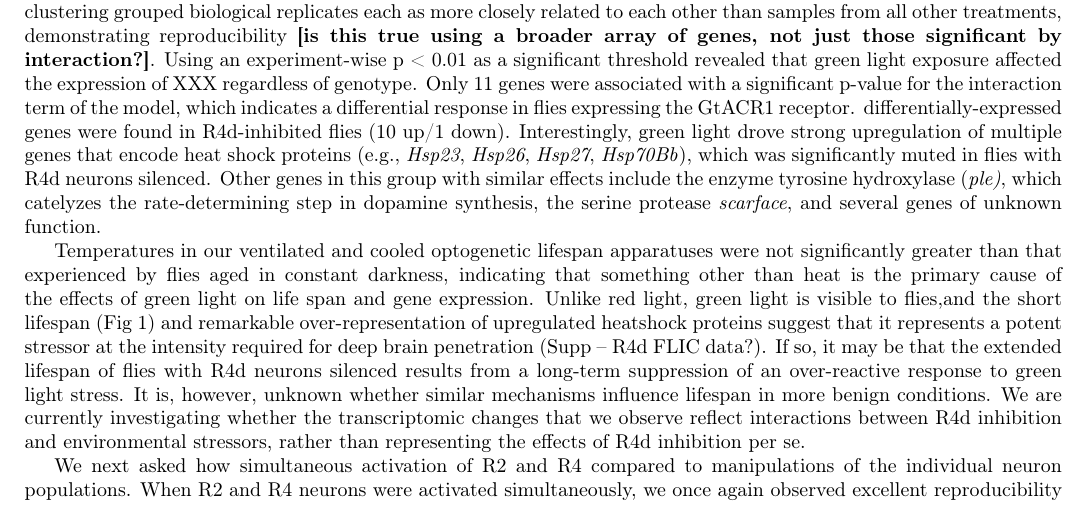
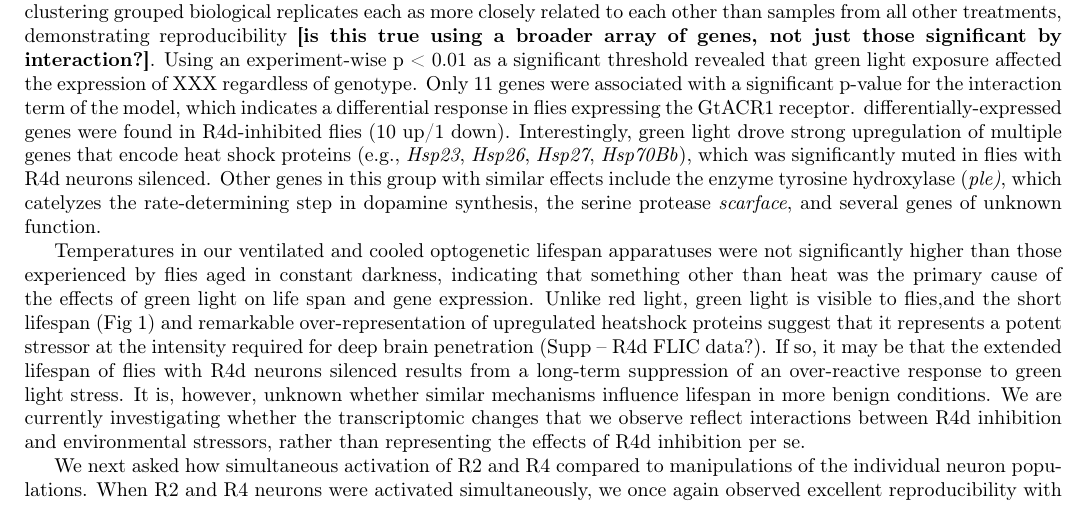
Before and after one commit to spletcher1/EvieWriting, a LaTeX document (compiled manuscript.tex, which reads Sections/main.tex): part of page 4 of 22, cut so that both start at the same text. Compiled offline with pdfLaTeX.

Commit message:
through valence

```diff
--- a/Sections/main.tex
+++ b/Sections/main.tex
@@ -60,15 +60,20 @@ Despite a stringent threshold of p < 0.01, we  observed that one week of R2 neur
 
 Gene expression patterns in the heads of R4d-inhibited flies, like those of R2-activated flies,  segregated by treatment; however,  the transcriptional signal was dominated by a response to green light. As for the R2 data, sample-based clustering grouped biological replicates each as more closely related to each other than samples from all other treatments, demonstrating reproducibility \textbf{[is this true using a broader array of genes, not just those significant by interaction?]}. Using an experiment-wise p < 0.01 as a significant threshold revealed that green light exposure affected the expression of XXX regardless of genotype. Only 11 genes were associated with a significant p-value for the interaction term of the model, which indicates a differential response in flies expressing the GtACR1 receptor. differentially-expressed genes were found in R4d-inhibited flies (10 up/1 down). Interestingly, green light drove strong upregulation of multiple genes that encode heat shock proteins (e.g., \textit{Hsp23}, \textit{Hsp26}, \textit{Hsp27}, \textit{Hsp70Bb}), which was significantly muted in flies with R4d neurons silenced.  Other genes in this group with similar effects include the enzyme tyrosine hydroxylase (\textit{ple)}, which catelyzes the rate-determining step in dopamine synthesis,  the serine protease \textit{scarface}, and several genes of unknown function.
 
-Temperatures in our ventilated and cooled optogenetic lifespan apparatuses were not significantly greater than that experienced by flies aged in constant darkness, indicating that something other than heat is the primary cause of the effects of green light on life span and gene expression. Unlike red light, green light is visible to flies,and the short lifespan (Fig 1) and remarkable over-representation of upregulated heatshock proteins suggest that it represents a potent stressor at the intensity required for deep brain penetration (Supp – R4d FLIC data?). If so, it may be that the extended lifespan of flies with R4d neurons silenced results from a long-term suppression of an over-reactive response to green light stress.  It is, however, unknown whether similar mechanisms influence lifespan in more benign conditions.   We are currently investigating whether the  transcriptomic changes that we observe reflect interactions between R4d inhibition and environmental stressors, rather than representing the effects of R4d inhibition per se.
+Temperatures in our ventilated and cooled optogenetic lifespan apparatuses were not significantly higher than those experienced by flies aged in constant darkness, indicating that something other than heat was the primary cause of the effects of green light on life span and gene expression. Unlike red light, green light is visible to flies,and the short lifespan (Fig 1) and remarkable over-representation of upregulated heatshock proteins suggest that it represents a potent stressor at the intensity required for deep brain penetration (Supp – R4d FLIC data?). If so, it may be that the extended lifespan of flies with R4d neurons silenced results from a long-term suppression of an over-reactive response to green light stress.  It is, however, unknown whether similar mechanisms influence lifespan in more benign conditions.   We are currently investigating whether the  transcriptomic changes that we observe reflect interactions between R4d inhibition and environmental stressors, rather than representing the effects of R4d inhibition per se.
 
-We next asked how simultaneous activation of R2 and R4 compared to manipulations of the individual neuron populations.  When R2 and R4 neurons were activated simultaneously, we once again observed excellent reproducibility with replicate samples within treatments being clustered together and flies with R2/R4 activated forming a cluster distinct from both genotype and light controls. At a cutoff of p < 0.01, R2/R4 activation drove changes in roughly 3x [?] more genes than R2 activation or R4d inhibition alone (280 DEGs, 198 up/82 down). Notably, rather than recapitulating the above two experiments (as our I1FFL hypothesis would predict), or even containing R2>Chr hits as a subset of DEGs, the transcriptional profile of R2/R4-activated flies was distinct from those of R2 activation and R4d inhibition, even where it impinged on similar pathways. For example, whereas “nutrient response” genes like Thor were strongly upregulated in R2-activated flies, indicating perceived nutrient scarcity, they were downregulated in R2/R4 activated flies. Catabolic processes were upregulated in R2/R4d, with a notable enrichment for lifespan-modulating genes involved in one carbon metabolism (Cbs, Gnmt, Glyp, Glys, Nmdmc, Zw).
+We next asked how simultaneous activation of R2 and R4 compared to manipulations of the individual neuron populations.  When R2 and R4 neurons were activated simultaneously, we once again observed excellent reproducibility with replicate samples within treatments being clustered together and flies with R2/R4 activated forming a cluster distinct from both genotype and light controls. At a cutoff of p < 0.01, R2/R4 activation drove changes in roughly 3x [?] more genes than R2 activation or R4d inhibition alone (280 DEGs, 198 up/82 down). \textbf{[I think you need some more detailed, probably GO, analyses here.  Complete your description of these data before comparing.]} Notably, rather than recapitulating the above two experiments (as our I1FFL hypothesis would predict), or even containing R2>Chr hits as a subset of DEGs, the transcriptional profile of R2/R4-activated flies was distinct from those of R2 activation and R4d inhibition, even where it impinged on similar pathways. For example, whereas “nutrient response” genes like Thor were strongly upregulated in R2-activated flies, indicating perceived nutrient scarcity, they were downregulated in R2/R4 activated flies. Catabolic processes were upregulated in R2/R4d, with a notable enrichment for lifespan-modulating genes involved in one carbon metabolism (Cbs, Gnmt, Glyp, Glys, Nmdmc, Zw).
 
 Because R2 activation, R2/R4 activation, and R4d inhibition all extended lifespan, we hypothesized that R2 and R4 neurons might be acting together in an I1FFL as described by Omoto et al. If this were the case, we would expect R2 activation and R2/R4 activation to recapitulate R4d inhibition. At the transcriptional level, these three manipulations produced molecular signatures that only partially overlapped or were entirely distinct in head tissues (venn diagram figs.). These results are inconsistent with R2 and R4d working together in an I1FFL circuit to extend lifespan. There may nevertheless be shared lifespan-modulating mechanisms between treatments. For example, activation of R2 and R2/R4 increased Cbs expression and drove changes in lipid metabolism and storage, and ER stress response genes were downregulated when R2 was activated and when R4d was inhibited. Nevertheless, our data leave open the possibility that the phenotypic convergence on lifespan extension is coincidental, and perturbations of different neuron populations extend lifespan via distinct pathways, consistent with many known lifespan-modulating genes and processes appearing in our data. We do not know which, if any, of these changes drive lifespan extension, but these are high-priority candidates for future screening.
 
 \subsection*{R2, R4d, and R2/R4 activation produce distinct valence states}
 
-We observed broad transcriptional responses in the brain from manipulations of small neuron populations. Given their role in sensory integration, we reasoned that these neurons might coordinate neural states or motivation-driven behaviors that, under normal conditions, promote survival in response to environmental cues; for example, their activation might promote feeding behavior in nutritive environments,1 or induce flies to move away from threatening stimuli, as other ring neuron populations have been shown to do.2
+We observed broad transcriptional responses in the brain from manipulations of small neuron populations.
+
+
+
+
+Given their role in sensory integration, we reasoned that these neurons might coordinate neural states or motivation-driven behaviors that, under normal conditions, promote survival in response to environmental cues; for example, their activation might promote feeding behavior in nutritive environments,1 or induce flies to move away from threatening stimuli, as other ring neuron populations have been shown to do.2
 
 We can learn about the activity of R2 and R4 neurons by studying whether their activation or inhibition is rewarding or unpleasant. Complementary behavioral assays allow us to infer whether activation or inhibition of neurons carries a positive or negative valence. We used the fly-liquid interaction counter, or FLIC, to ask whether flies would choose to modulate their own neurons, or whether they would avoid behaviors that induced modulation. We also placed flies in an arena in which one side was illuminated with red or green light and the other kept dark, observed which side they preferred, and noted their behavior when choosing the illuminated side.
 
```
